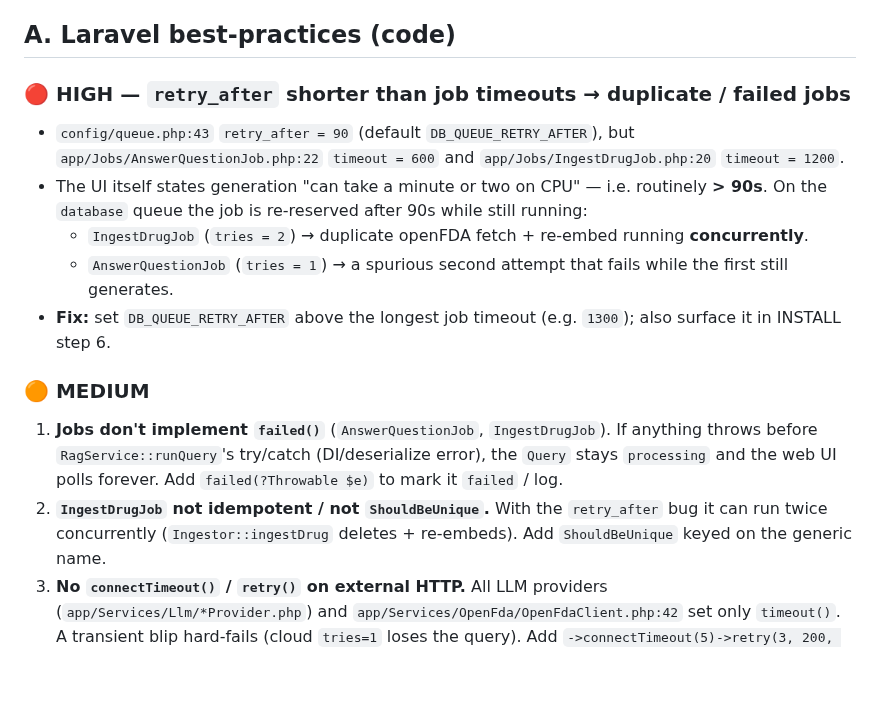
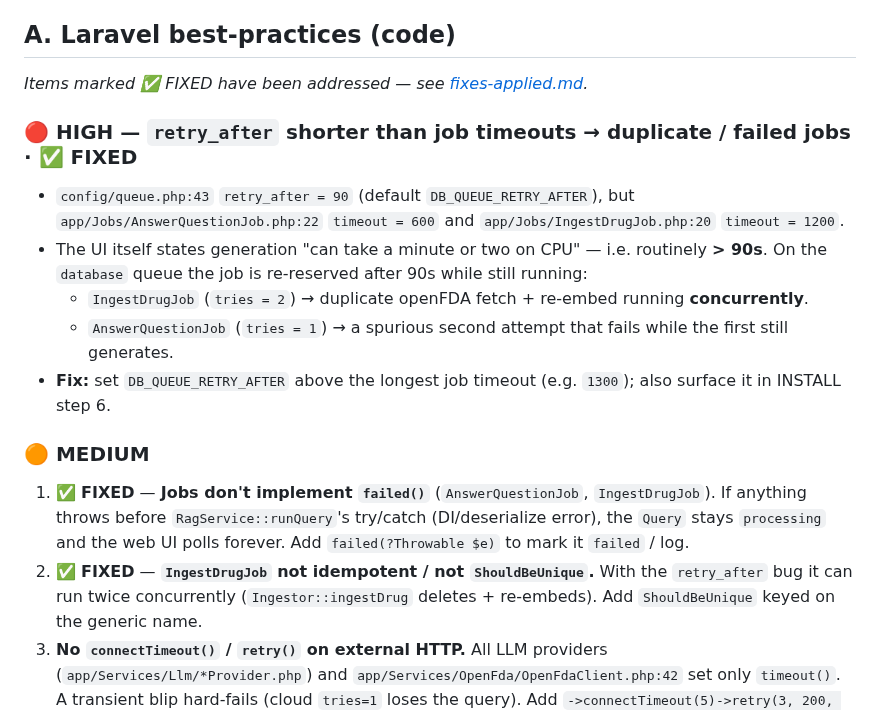
Before and after one commit to elsanns/kardiorag, a Markdown page: docs/security-and-best-practices-review.md, the part around the change. Drawn GitHub-style; blank space fills up the shorter version.

Commit message:
Mark resolved findings in the review, cross-link to fixes-applied.md
Tag the HIGH retry_after item and the two MEDIUM job items (failed() /
ShouldBeUnique) as ✅ FIXED so the review reflects current status, with a
legend pointing to the fix log.

Co-Authored-By: Claude Opus 4.8 (1M context) <noreply@anthropic.com>

```diff
--- a/docs/security-and-best-practices-review.md
+++ b/docs/security-and-best-practices-review.md
@@ -8,7 +8,9 @@ Findings are grounded in the code (file:line). **No code was changed** — fixes
 
 ## A. Laravel best-practices (code)
 
-### 🔴 HIGH — `retry_after` shorter than job timeouts → duplicate / failed jobs
+_Items marked ✅ FIXED have been addressed — see [fixes-applied.md](fixes-applied.md)._
+
+### 🔴 HIGH — `retry_after` shorter than job timeouts → duplicate / failed jobs · ✅ FIXED
 
 - `config/queue.php:43` `retry_after = 90` (default `DB_QUEUE_RETRY_AFTER`), but
   `app/Jobs/AnswerQuestionJob.php:22` `timeout = 600` and `app/Jobs/IngestDrugJob.php:20` `timeout = 1200`.
@@ -20,10 +22,10 @@ Findings are grounded in the code (file:line). **No code was changed** — fixes
 
 ### 🟠 MEDIUM
 
-1. **Jobs don't implement `failed()`** (`AnswerQuestionJob`, `IngestDrugJob`). If anything throws before
+1. ✅ **FIXED** — **Jobs don't implement `failed()`** (`AnswerQuestionJob`, `IngestDrugJob`). If anything throws before
    `RagService::runQuery`'s try/catch (DI/deserialize error), the `Query` stays `processing` and the web UI
    polls forever. Add `failed(?Throwable $e)` to mark it `failed` / log.
-2. **`IngestDrugJob` not idempotent / not `ShouldBeUnique`.** With the `retry_after` bug it can run twice
+2. ✅ **FIXED** — **`IngestDrugJob` not idempotent / not `ShouldBeUnique`.** With the `retry_after` bug it can run twice
    concurrently (`Ingestor::ingestDrug` deletes + re-embeds). Add `ShouldBeUnique` keyed on the generic name.
 3. **No `connectTimeout()` / `retry()` on external HTTP.** All LLM providers
    (`app/Services/Llm/*Provider.php`) and `app/Services/OpenFda/OpenFdaClient.php:42` set only `timeout()`.
```
